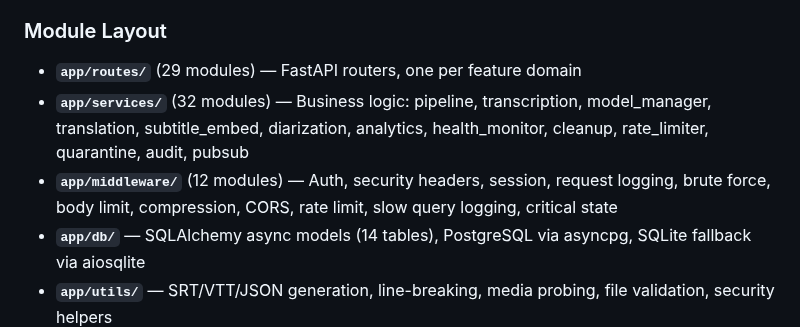
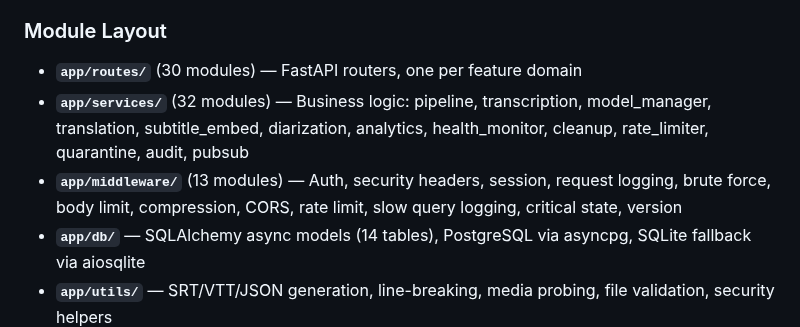
Before and after one commit to volehuy1998/subtitle-generator, a Markdown page: CLAUDE.md, the part around the change. GitHub-like rendering.

Commit message:
docs: update module counts in CLAUDE.md (routes 29→30, middleware 12→13)
Co-Authored-By: Claude Opus 4.6 (1M context) <noreply@anthropic.com>

```diff
--- a/CLAUDE.md
+++ b/CLAUDE.md
@@ -294,9 +294,9 @@ If the pre-commit hook passes but CI fails, the hook is out of date. Fix the hoo
 Upload → probe (ffprobe) → extract audio (ffmpeg→WAV) → load model → transcribe (faster-whisper) → optional diarize (pyannote) → optional translate (Whisper or Argos) → format (line-breaking) → write SRT/VTT/JSON → optional auto-embed. Each step emits SSE events.
 
 ### Module Layout
-- **`app/routes/`** (29 modules) — FastAPI routers, one per feature domain
+- **`app/routes/`** (30 modules) — FastAPI routers, one per feature domain
 - **`app/services/`** (32 modules) — Business logic: pipeline, transcription, model_manager, translation, subtitle_embed, diarization, analytics, health_monitor, cleanup, rate_limiter, quarantine, audit, pubsub
-- **`app/middleware/`** (12 modules) — Auth, security headers, session, request logging, brute force, body limit, compression, CORS, rate limit, slow query logging, critical state
+- **`app/middleware/`** (13 modules) — Auth, security headers, session, request logging, brute force, body limit, compression, CORS, rate limit, slow query logging, critical state, version
 - **`app/db/`** — SQLAlchemy async models (14 tables), PostgreSQL via asyncpg, SQLite fallback via aiosqlite
 - **`app/utils/`** — SRT/VTT/JSON generation, line-breaking, media probing, file validation, security helpers
 - **`app/config.py`** — All constants, paths, env vars, limits
```
